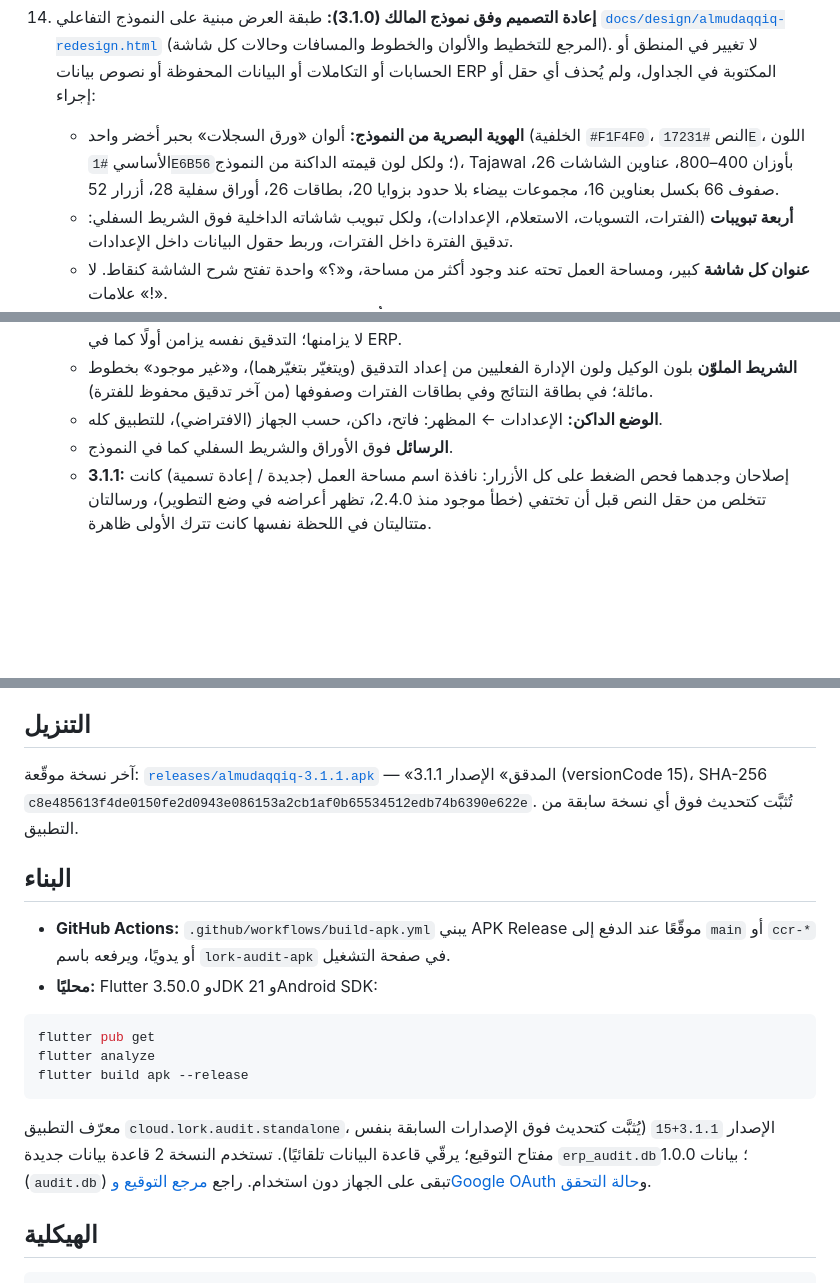
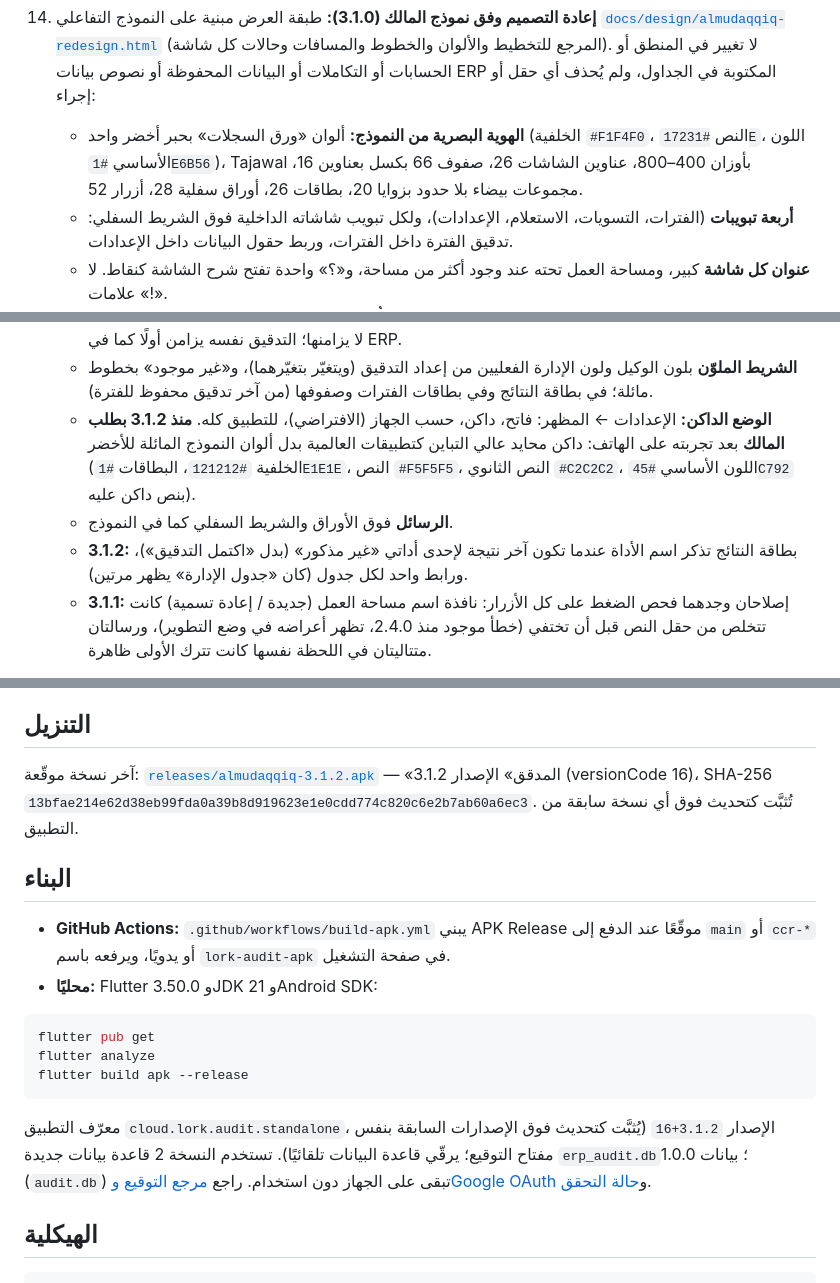
Before and after one commit to loorksy/ERPapk, a Markdown page: README.md, 3 parts joined by grey strips. GitHub-like rendering; blank space fills up the shorter version.

````diff
--- a/README.md
+++ b/README.md
@@ -81,15 +81,16 @@
     - **كل شاشة ببنية تناسب عملها:** قائمة للفترات، مسار خطوات للتدقيق، محرر للتسويات، شاشة استعلام تبدأ بالبحث، وإعدادات بصفوف مجمّعة.
     - **المصطلحات:** عربية فصحى مهنية متسقة: «فترة الرواتب» بدل «الدورة»، «بيانات المستخدمين»، «ربط حقول البيانات»، «إقفال التدقيق»، «السجلات المكررة (حالات استثنائية)»، «تسويات الرواتب»، و«المقاصة» لجمع إضافات وخصومات المستخدم الواحد (كانت «تسوية»؛ تُكتب الآن «(مقاصة: …)» في عمود الحالة). قيم بيانات ERP المكتوبة في الجداول («سحب وكالة»، «سحب إدارة»، «غير موجود»، «تم خصم/تم اضافة»، «غير مذكور») لم تتغير.
 16. **إعادة التصميم وفق نموذج المالك (3.1.0):** طبقة العرض مبنية على النموذج التفاعلي [`docs/design/almudaqqiq-redesign.html`](docs/design/almudaqqiq-redesign.html) (المرجع للتخطيط والألوان والخطوط والمسافات وحالات كل شاشة). لا تغيير في المنطق أو الحسابات أو التكاملات أو البيانات المحفوظة أو نصوص بيانات ERP المكتوبة في الجداول، ولم يُحذف أي حقل أو إجراء:
-    - **الهوية البصرية من النموذج:** ألوان «ورق السجلات» بحبر أخضر واحد (الخلفية `#F1F4F0`، النص `#17231E`، اللون الأساسي `#1E6B56`؛ ولكل لون قيمته الداكنة من النموذج)، Tajawal بأوزان 400–800، عناوين الشاشات 26، صفوف 66 بكسل بعناوين 16، مجموعات بيضاء بلا حدود بزوايا 20، بطاقات 26، أوراق سفلية 28، أزرار 52.
+    - **الهوية البصرية من النموذج:** ألوان «ورق السجلات» بحبر أخضر واحد (الخلفية `#F1F4F0`، النص `#17231E`، اللون الأساسي `#1E6B56`)، Tajawal بأوزان 400–800، عناوين الشاشات 26، صفوف 66 بكسل بعناوين 16، مجموعات بيضاء بلا حدود بزوايا 20، بطاقات 26، أوراق سفلية 28، أزرار 52.
     - **أربعة تبويبات** (الفترات، التسويات، الاستعلام، الإعدادات)، ولكل تبويب شاشاته الداخلية فوق الشريط السفلي: تدقيق الفترة داخل الفترات، وربط حقول البيانات داخل الإعدادات.
     - **عنوان كل شاشة** كبير، ومساحة العمل تحته عند وجود أكثر من مساحة، و«؟» واحدة تفتح شرح الشاشة كنقاط. لا علامات «!».
     - **الفترات:** أحدث فترة في الأعلى بزر واحد، والفترات الأخرى تحتها؛ أُزيلت مربعات الإحصاء الأربعة. «فترة جديدة» زر عائم.
     - **شاشة تدقيق الفترة حسب حالتها:** قبل (المصدر، الإعداد، البدء)، أثناء (الخطوة، التقدّم، «استئناف الآن»)، بعد (النتائج أولًا ثم أدوات ما بعد التدقيق). المصدر والإعداد ونتيجة كل مستخدم والسجلات المكررة والتشخيص في أوراق سفلية.
     - **⋯ للفترة** في ورقة: مزامنة الفترة (بدل «تحميل الفترة ومزامنتها»)، التعديل، إقفال التدقيق، الحذف. فتح الفترة لا يزامنها؛ التدقيق نفسه يزامن أولًا كما في ERP.
     - **الشريط الملوّن** بلون الوكيل ولون الإدارة الفعليين من إعداد التدقيق (ويتغيّر بتغيّرهما)، و«غير موجود» بخطوط مائلة؛ في بطاقة النتائج وفي بطاقات الفترات وصفوفها (من آخر تدقيق محفوظ للفترة).
-    - **الوضع الداكن:** الإعدادات ← المظهر: فاتح، داكن، حسب الجهاز (الافتراضي)، للتطبيق كله.
+    - **الوضع الداكن:** الإعدادات ← المظهر: فاتح، داكن، حسب الجهاز (الافتراضي)، للتطبيق كله. **منذ 3.1.2 بطلب المالك** بعد تجربته على الهاتف: داكن محايد عالي التباين كتطبيقات العالمية بدل ألوان النموذج المائلة للأخضر (الخلفية `#121212`، البطاقات `#1E1E1E`، النص `#F5F5F5`، النص الثانوي `#C2C2C2`، اللون الأساسي `#45C792` بنص داكن عليه).
     - **الرسائل** فوق الأوراق والشريط السفلي كما في النموذج.
+    - **3.1.2:** بطاقة النتائج تذكر اسم الأداة عندما تكون آخر نتيجة لإحدى أداتي «غير مذكور» (بدل «اكتمل التدقيق»)، ورابط واحد لكل جدول (كان «جدول الإدارة» يظهر مرتين).
     - **3.1.1:** إصلاحان وجدهما فحص الضغط على كل الأزرار: نافذة اسم مساحة العمل (جديدة / إعادة تسمية) كانت تتخلص من حقل النص قبل أن تختفي (خطأ موجود منذ 2.4.0، تظهر أعراضه في وضع التطوير)، ورسالتان متتاليتان في اللحظة نفسها كانت تترك الأولى ظاهرة.
 14. **إعادة تصميم الواجهة (2.6.0):** على مستوى التطبيق كله وبدون تغيير أي وظيفة: لا عنوان صفحة داخل الأقسام (اسم القسم في البار العلوي)، بطاقات موحّدة، والشروح الطويلة تحت الخيارات والأزرار صارت علامة «!» صغيرة تفتح التفاصيل عند الضغط. في صفحة التدقيق «الأعمدة والورقة» و«الخصم والألوان» مطوية افتراضيًا ويظهر ملخصها (مثل «الإدارة A · الوكيل A · راتب الوكيل D»)، وكذلك الأعمدة في «إضافات وخصومات» وأعمدة المساحة في الإعدادات. النتائج صارت مربعات أرقام.
 10. **أيقونة التطبيق (2026-11-17):** تصميم المالك: أيقونة Android بكل الكثافات، Adaptive Icon (الشعار فوق تدرج الأزرق-الأخضر، مع شكل أحادي اللون لأيقونات Android 13)، شاشة البدء، والشعار في رأس التطبيق. الهوية في [`docs/brand`](docs/brand/README.md).
@@ -98,7 +99,7 @@
 
 ## التنزيل
 
-آخر نسخة موقّعة: [`releases/almudaqqiq-3.1.1.apk`](releases/almudaqqiq-3.1.1.apk) — «المدقق» الإصدار 3.1.1 (versionCode 15)، SHA-256 `c8e485613f4de0150fe2d0943e086153a2cb1af0b65534512edb74b6390e622e`. تُثبَّت كتحديث فوق أي نسخة سابقة من التطبيق.
+آخر نسخة موقّعة: [`releases/almudaqqiq-3.1.2.apk`](releases/almudaqqiq-3.1.2.apk) — «المدقق» الإصدار 3.1.2 (versionCode 16)، SHA-256 `13bfae214e62d38eb99fda0a39b8d919623e1e0cdd774c820c6e2b7ab60a6ec3`. تُثبَّت كتحديث فوق أي نسخة سابقة من التطبيق.
 
 ## البناء
 
@@ -111,7 +112,7 @@ flutter analyze
 flutter build apk --release
 ```
 
-معرّف التطبيق `cloud.lork.audit.standalone`، الإصدار `3.1.1+15` (يُثبَّت كتحديث فوق الإصدارات السابقة بنفس مفتاح التوقيع؛ يرقّي قاعدة البيانات تلقائيًا). تستخدم النسخة 2 قاعدة بيانات جديدة `erp_audit.db`؛ بيانات 1.0.0 (`audit.db`) تبقى على الجهاز دون استخدام. راجع [مرجع التوقيع وGoogle OAuth](docs/RELEASE_SIGNING.md) و[حالة التحقق](docs/VALIDATION.md).
+معرّف التطبيق `cloud.lork.audit.standalone`، الإصدار `3.1.2+16` (يُثبَّت كتحديث فوق الإصدارات السابقة بنفس مفتاح التوقيع؛ يرقّي قاعدة البيانات تلقائيًا). تستخدم النسخة 2 قاعدة بيانات جديدة `erp_audit.db`؛ بيانات 1.0.0 (`audit.db`) تبقى على الجهاز دون استخدام. راجع [مرجع التوقيع وGoogle OAuth](docs/RELEASE_SIGNING.md) و[حالة التحقق](docs/VALIDATION.md).
 
 ## الهيكلية
 
````
Also changed, not shown: AGENTS.md (+1 -1 lines), docs/VALIDATION.md (+4 -3 lines), docs/screenshots/payroll-dark.png, docs/screenshots/periods-dark.png, docs/screenshots/settings-dark.png, 6 other files.
